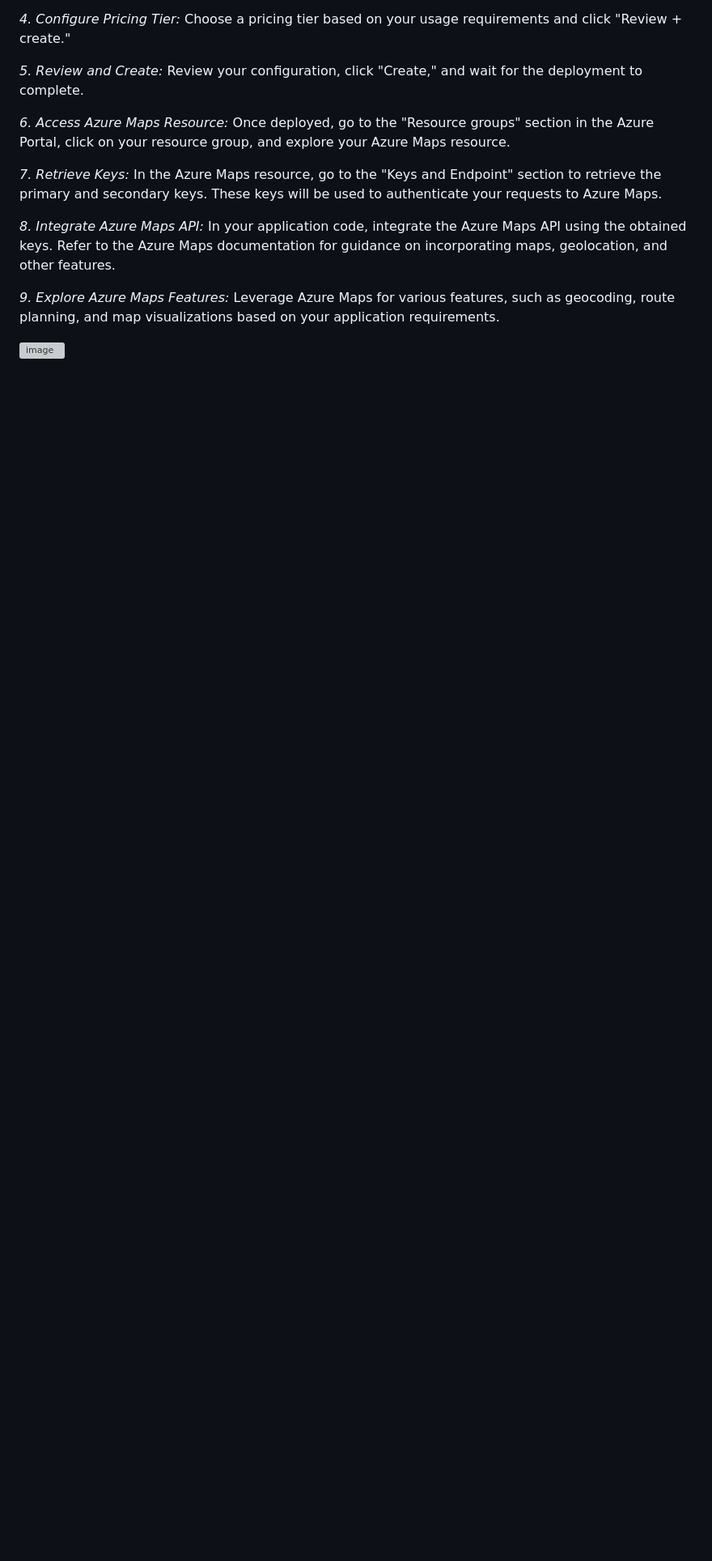
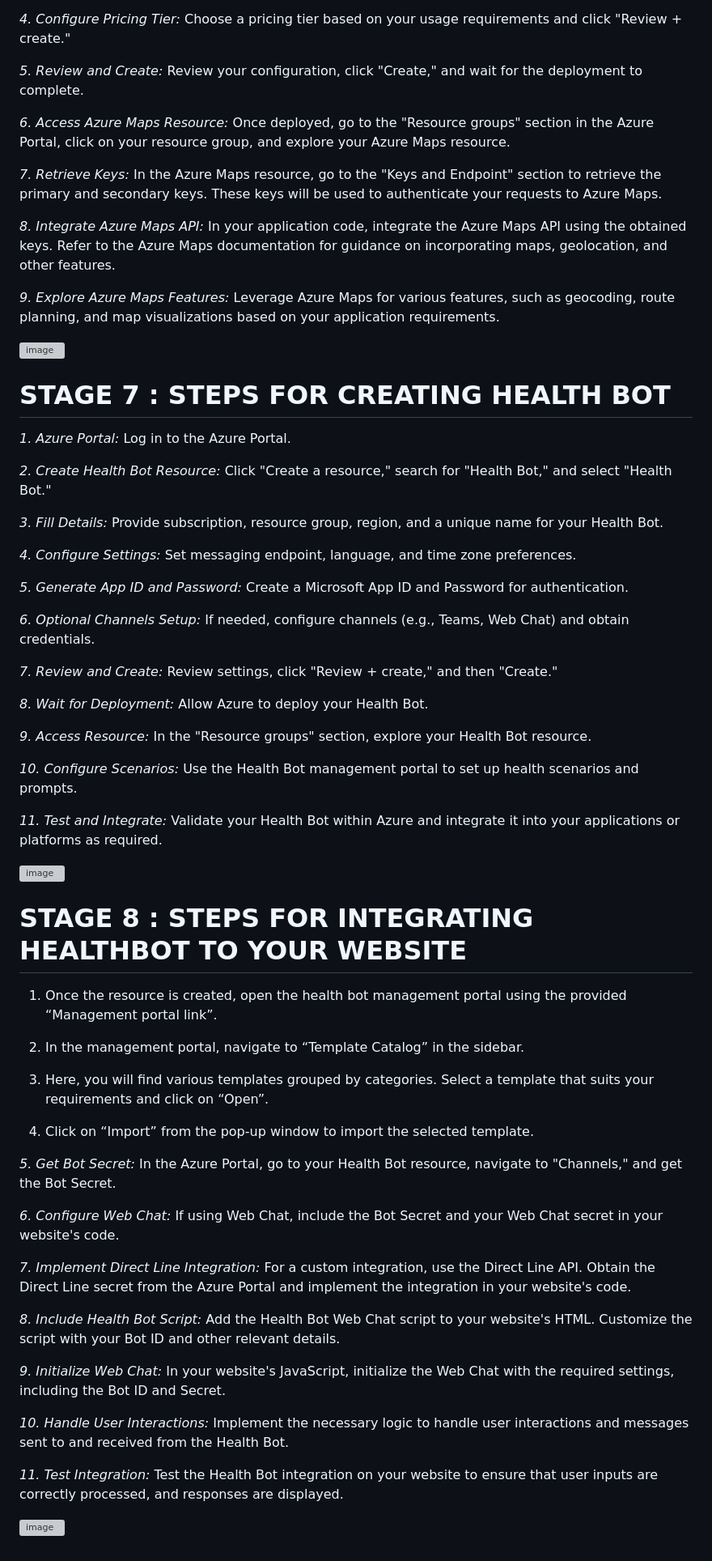
Before and after one commit to SanskritiSharma-13/FRT-finalproject-DR.-CARE, a Markdown page: README.md, the part around the change printed below. Shown: that part at 81% size. Rendered like a GitHub page; blank space fills up the shorter version; grey boxes are pictures that could not be loaded.

```diff
--- a/README.md
+++ b/README.md
@@ -233,4 +233,72 @@ Leverage Azure Maps for various features, such as geocoding, route planning, and
 
 ![image](https://github.com/SanskritiSharma-13/FRT-finalproject-DR.-CARE/assets/149051370/587def96-e474-4a48-a5ae-0250472c192e)
 
-#
+# STAGE 7 : STEPS FOR CREATING HEALTH BOT
+
+*1. Azure Portal:*
+Log in to the Azure Portal.
+
+*2. Create Health Bot Resource:*
+Click "Create a resource," search for "Health Bot," and select "Health Bot."
+
+*3. Fill Details:*
+Provide subscription, resource group, region, and a unique name for your Health Bot.
+
+*4. Configure Settings:*
+Set messaging endpoint, language, and time zone preferences.
+
+*5. Generate App ID and Password:*
+Create a Microsoft App ID and Password for authentication.
+
+*6. Optional Channels Setup:*
+If needed, configure channels (e.g., Teams, Web Chat) and obtain credentials.
+
+*7. Review and Create:*
+Review settings, click "Review + create," and then "Create."
+
+*8. Wait for Deployment:*
+Allow Azure to deploy your Health Bot.
+
+*9. Access Resource:*
+In the "Resource groups" section, explore your Health Bot resource.
+
+*10. Configure Scenarios:*
+Use the Health Bot management portal to set up health scenarios and prompts.
+
+*11. Test and Integrate:*
+Validate your Health Bot within Azure and integrate it into your applications or platforms as required.
+
+![image](https://github.com/SanskritiSharma-13/FRT-finalproject-DR.-CARE/assets/149051370/432ad8a2-460b-47e4-94e6-98668232e9d5)
+
+# STAGE 8 : STEPS FOR INTEGRATING HEALTHBOT TO YOUR WEBSITE
+
+1. Once the resource is created, open the health bot management portal using the provided “Management portal link”.
+
+2. In the management portal, navigate to “Template Catalog” in the sidebar.
+
+3. Here, you will find various templates grouped by categories. Select a template that suits your requirements and click on “Open”.
+
+4. Click on “Import” from the pop-up window to import the selected template.
+
+*5. Get Bot Secret:*
+In the Azure Portal, go to your Health Bot resource, navigate to "Channels," and get the Bot Secret.
+
+*6. Configure Web Chat:*
+If using Web Chat, include the Bot Secret and your Web Chat secret in your website's code.
+
+*7. Implement Direct Line Integration:*
+For a custom integration, use the Direct Line API. Obtain the Direct Line secret from the Azure Portal and implement the integration in your website's code.
+
+*8. Include Health Bot Script:*
+Add the Health Bot Web Chat script to your website's HTML. Customize the script with your Bot ID and other relevant details.
+
+*9. Initialize Web Chat:*
+In your website's JavaScript, initialize the Web Chat with the required settings, including the Bot ID and Secret.
+
+*10. Handle User Interactions:*
+Implement the necessary logic to handle user interactions and messages sent to and received from the Health Bot.
+
+*11. Test Integration:*
+Test the Health Bot integration on your website to ensure that user inputs are correctly processed, and responses are displayed.
+
+![image](https://github.com/SanskritiSharma-13/FRT-finalproject-DR.-CARE/assets/149051370/97fa381e-08c5-4c61-9a64-c6c52c65e032)
```
Also changed, not shown: other parts of README.md (+4 -4 lines).
